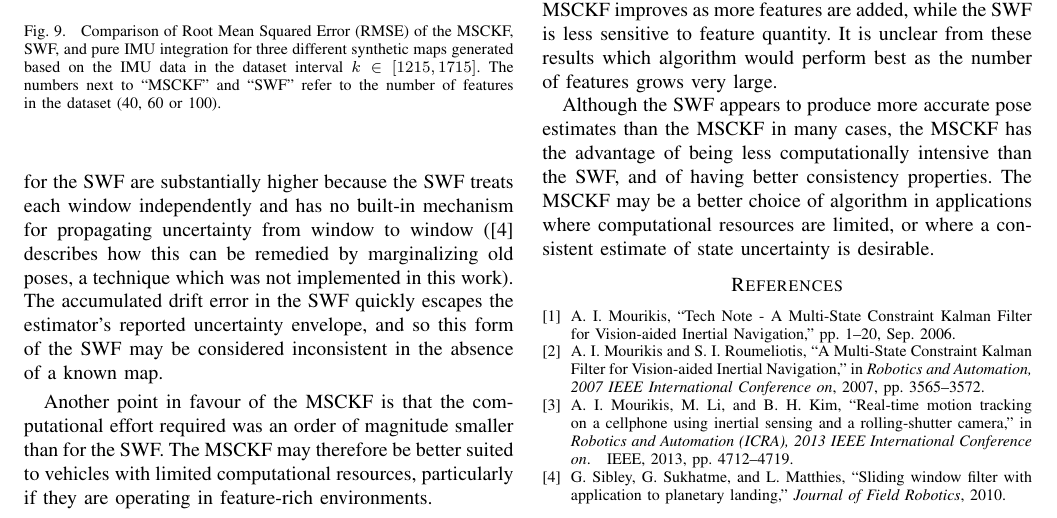
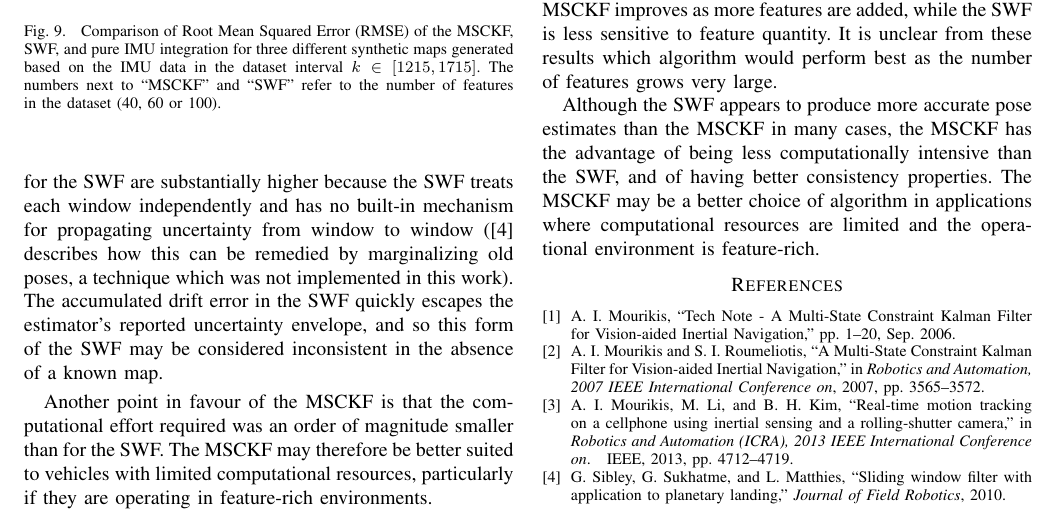
Before and after one commit to valentinp/aer1513project, a LaTeX paper (Report/project_report.tex): part of page 8 of 8, cut so that both start at the same text. Compiled offline with pdfLaTeX.

Commit message:
Ran out of brain-compute

```diff
--- a/Report/project_report.tex
+++ b/Report/project_report.tex
@@ -689,7 +689,7 @@ However, the accuracy of the MSCKF improves as more features are added, while th
 It is unclear from these results which algorithm would perform best as the number of features grows very large.
 
 Although the SWF appears to produce more accurate pose estimates than the MSCKF in many cases, the MSCKF has the advantage of being less computationally intensive than the SWF, and of having better consistency properties.
-The MSCKF may be a better choice of algorithm in applications where computational resources are limited, or where a consistent estimate of state uncertainty is desirable.
+The MSCKF may be a better choice of algorithm in applications where computational resources are limited and the operational environment is feature-rich.
 
 %%%%%%%%%%%%%%%%%%%%%%%%%%%%%%%%%%%%%%%%%%%%%%%%%%%%%%%%%%%%%%%%%%%%%%%%%%%%%%%%
 %%%%%%%%%%%%%%%%%%%%%%%%%%%%%%%%%%%%%%%%%%%%%%%%%%%%%%%%%%%%%%%%%%%%%%%%%%%%%%%%
```
Also changed, not shown: 1 other file.
